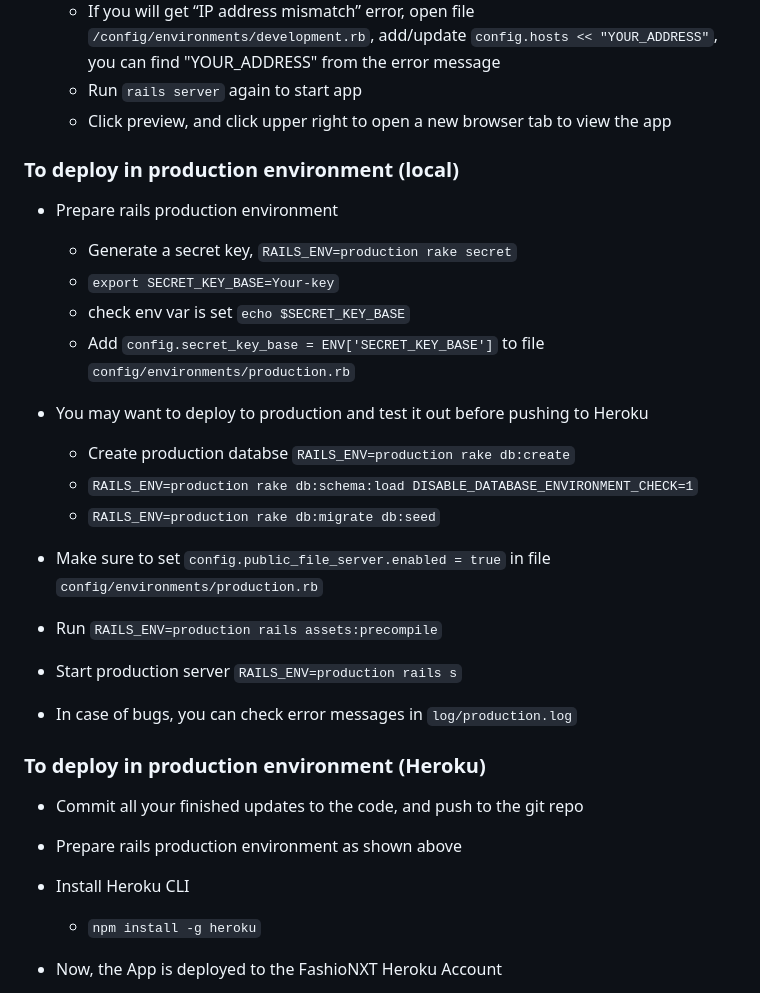
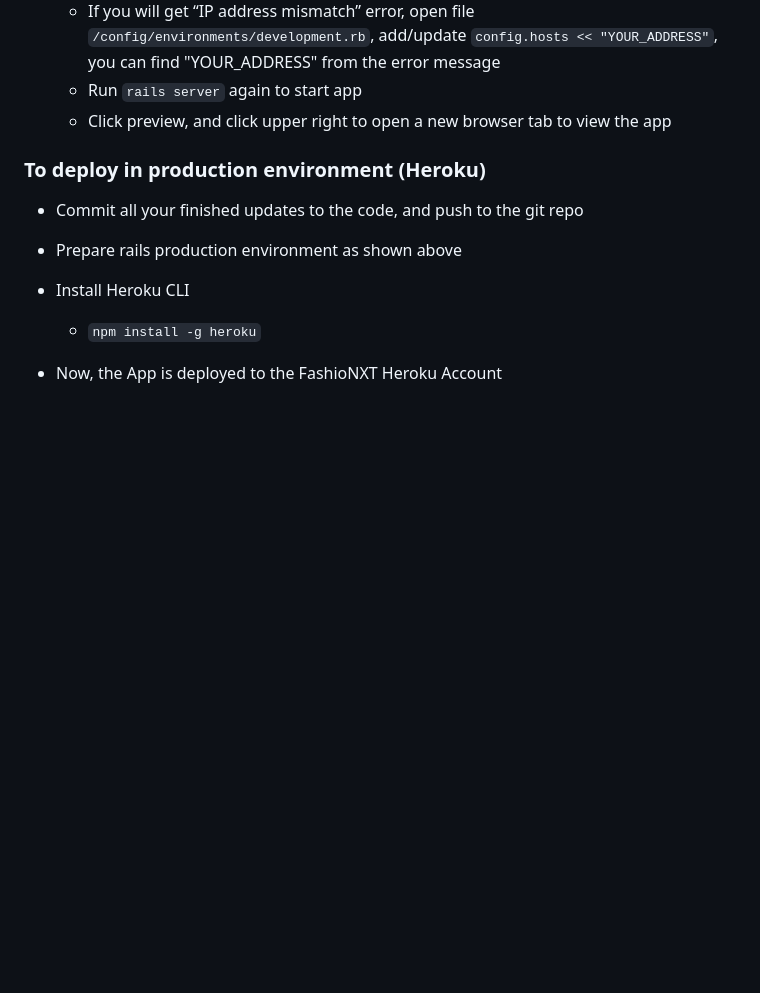
Before and after one commit to xint040/csce606spring2024courseprojectplanxtsubproject_FORKED, a Markdown page: README.md, the part around the change. Rendered like a GitHub page; blank space fills up the shorter version.

```diff
--- a/README.md
+++ b/README.md
@@ -53,25 +53,6 @@ rake db:seed
   * If you will get “IP address mismatch” error, open file `/config/environments/development.rb`, add/update `config.hosts << "YOUR_ADDRESS"`, you can find "YOUR_ADDRESS" from the error message
   * Run `rails server` again to start app
   * Click preview, and click upper right to open a new browser tab to view the app
-
-
-### To deploy in production environment (local)
-* Prepare rails production environment
-  * Generate a secret key, `RAILS_ENV=production rake secret`
-  * `export SECRET_KEY_BASE=Your-key`
-  * check env var is set `echo $SECRET_KEY_BASE`
-  * Add `config.secret_key_base = ENV['SECRET_KEY_BASE']` to file `config/environments/production.rb`
-
-* You may want to deploy to production and test it out before pushing to Heroku
-  * Create production databse `RAILS_ENV=production rake db:create`
-  * `RAILS_ENV=production rake db:schema:load DISABLE_DATABASE_ENVIRONMENT_CHECK=1`
-  * `RAILS_ENV=production rake db:migrate db:seed`
-
-* Make sure to set `config.public_file_server.enabled = true` in file `config/environments/production.rb`
-* Run `RAILS_ENV=production rails assets:precompile`
-* Start production server `RAILS_ENV=production rails s`
-
-* In case of bugs, you can check error messages in `log/production.log`
 
 ### To deploy in production environment (Heroku)
 
```
